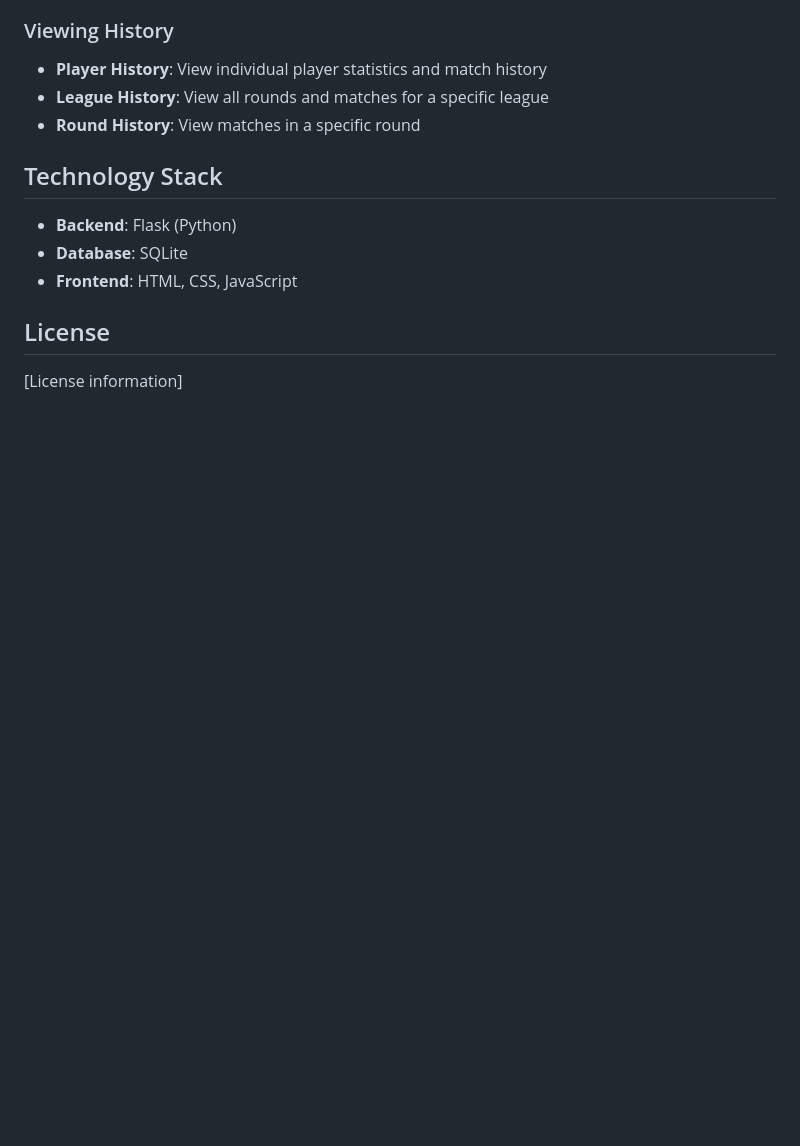
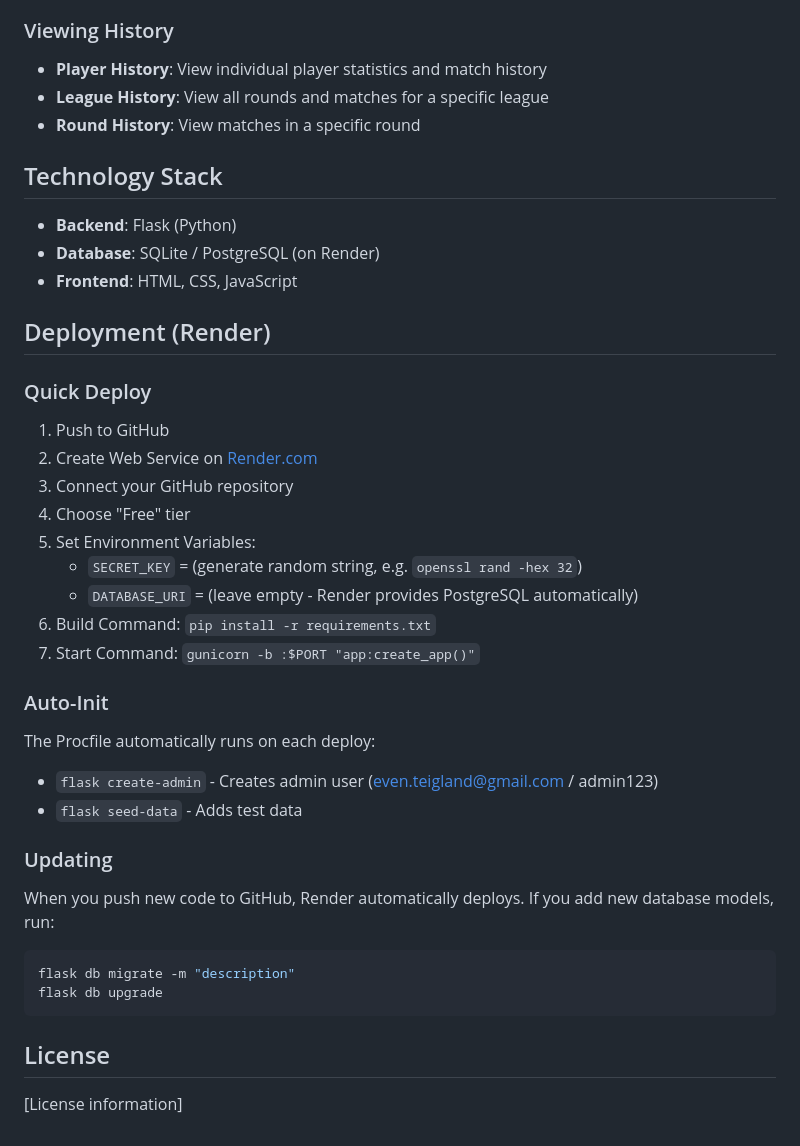
Before and after one commit to Teiteland/tourneyandleaguesforfriends, a Markdown page: README.md, the part around the change. Rendered like a GitHub page; blank space fills up the shorter version.

Commit message:
Update AGENTS.md and README with deployment info for Render

````diff
--- a/README.md
+++ b/README.md
@@ -218,8 +218,37 @@ The application will be available at `http://127.0.0.1:5000`
 ## Technology Stack
 
 - **Backend**: Flask (Python)
-- **Database**: SQLite
+- **Database**: SQLite / PostgreSQL (on Render)
 - **Frontend**: HTML, CSS, JavaScript
+
+## Deployment (Render)
+
+### Quick Deploy
+
+1. Push to GitHub
+2. Create Web Service on [Render.com](https://render.com)
+3. Connect your GitHub repository
+4. Choose "Free" tier
+5. Set Environment Variables:
+   - `SECRET_KEY` = (generate random string, e.g. `openssl rand -hex 32`)
+   - `DATABASE_URI` = (leave empty - Render provides PostgreSQL automatically)
+6. Build Command: `pip install -r requirements.txt`
+7. Start Command: `gunicorn -b :$PORT "app:create_app()"`
+
+### Auto-Init
+
+The Procfile automatically runs on each deploy:
+- `flask create-admin` - Creates admin user (even.teigland@gmail.com / admin123)
+- `flask seed-data` - Adds test data
+
+### Updating
+
+When you push new code to GitHub, Render automatically deploys. If you add new database models, run:
+
+```bash
+flask db migrate -m "description"
+flask db upgrade
+```
 
 ## License
 
````
Also changed, not shown: AGENTS.md (+25 -0 lines), arbeidslogg.md (+36 -0 lines).
